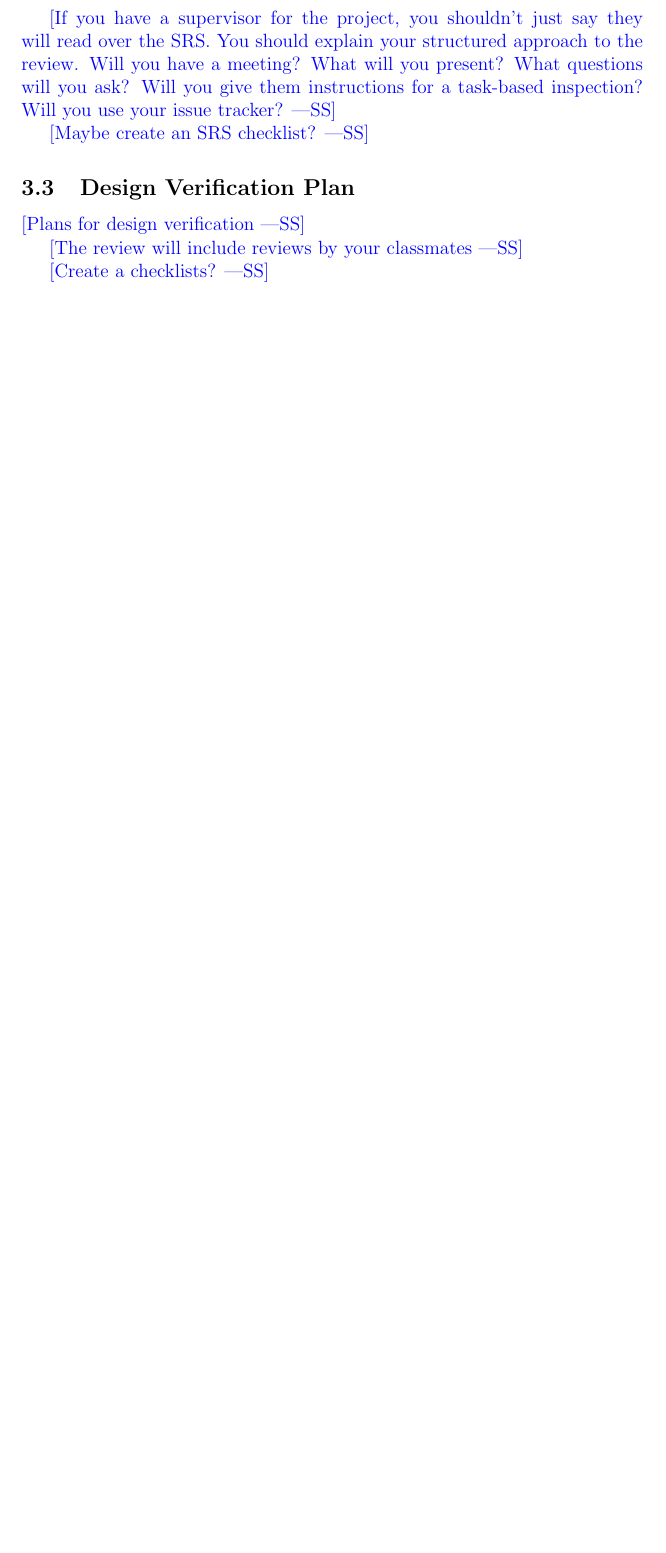
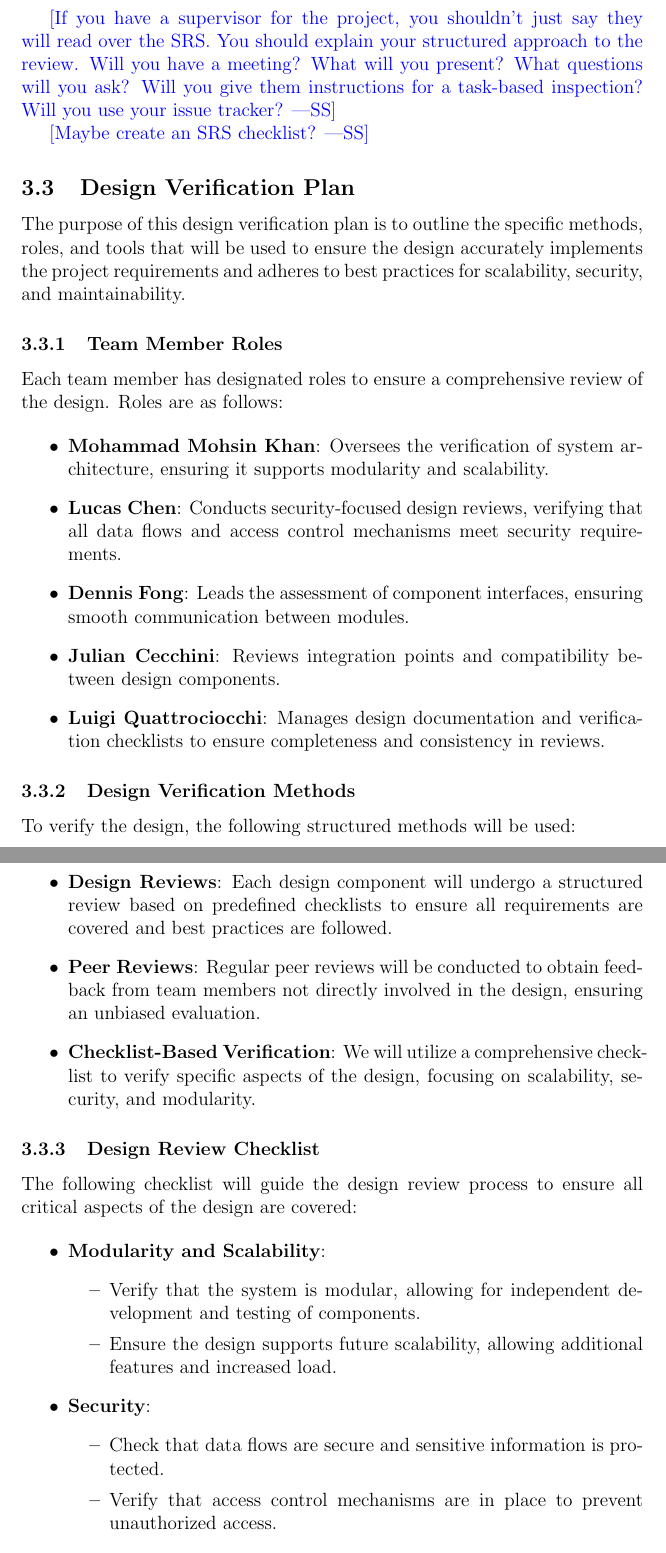
Before and after one commit to lilweege/SyntaxSentinels, a LaTeX document (docs/VnVPlan/VnVPlan.tex): part of page 8 of 17 before the commit and two parts of pages 8 and 9 of 19 after it, the two joined at a grey line, cut so that both start at the same text, the shorter picture padded with empty space. Compiled offline with pdfLaTeX.

Commit message:
Feat: Design verification plan

```diff
--- a/docs/VnVPlan/VnVPlan.tex
+++ b/docs/VnVPlan/VnVPlan.tex
@@ -167,8 +167,42 @@ issue tracker?}
 
 \subsection{Design Verification Plan}
 
-\wss{Plans for design verification}
+The purpose of this design verification plan is to outline the specific methods, roles, and tools that will be used to ensure the design accurately implements the project requirements and adheres to best practices for scalability, security, and maintainability.
 
-\wss{The review will include reviews by your classmates}
+\subsubsection{Team Member Roles}
 
-\wss{Create a checklists?}
+Each team member has designated roles to ensure a comprehensive review of the design. Roles are as follows:
+
+\begin{itemize}
+    \item \textbf{Mohammad Mohsin Khan}: Oversees the verification of system architecture, ensuring it supports modularity and scalability.
+    \item \textbf{Lucas Chen}: Conducts security-focused design reviews, verifying that all data flows and access control mechanisms meet security requirements.
+    \item \textbf{Dennis Fong}: Leads the assessment of component interfaces, ensuring smooth communication between modules.
+    \item \textbf{Julian Cecchini}: Reviews integration points and compatibility between design components.
+    \item \textbf{Luigi Quattrociocchi}: Manages design documentation and verification checklists to ensure completeness and consistency in reviews.
+\end{itemize}
+
+\subsubsection{Design Verification Methods}
+
+To verify the design, the following structured methods will be used:
+
+\begin{itemize}
+    \item \textbf{Design Reviews}: Each design component will undergo a structured review based on predefined checklists to ensure all requirements are covered and best practices are followed.
+    \item \textbf{Peer Reviews}: Regular peer reviews will be conducted to obtain feedback from team members not directly involved in the design, ensuring an unbiased evaluation.
+    \item \textbf{Checklist-Based Verification}: We will utilize a comprehensive checklist to verify specific aspects of the design, focusing on scalability, security, and modularity.
+\end{itemize}
+
+\subsubsection{Design Review Checklist}
+
+The following checklist will guide the design review process to ensure all critical aspects of the design are covered:
+
+\begin{itemize}
+    \item \textbf{Modularity and Scalability}:
+        \begin{itemize}
+            \item Verify that the system is modular, allowing for independent development and testing of components.
+            \item Ensure the design supports future scalability, allowing additional features and increased load.
+        \end{itemize}
+    \item \textbf{Security}:
+        \begin{itemize}
+            \item Check that data flows are secure and sensitive information is protected.
+            \item Verify that access control mechanisms are in place to prevent unauthorized access.
+        \end{itemize}
```
Also changed, not shown: docs/VnVPlan/VnVPlan.pdf, docs/VnVPlan/VnVPlan.tex (26 more changed lines).
